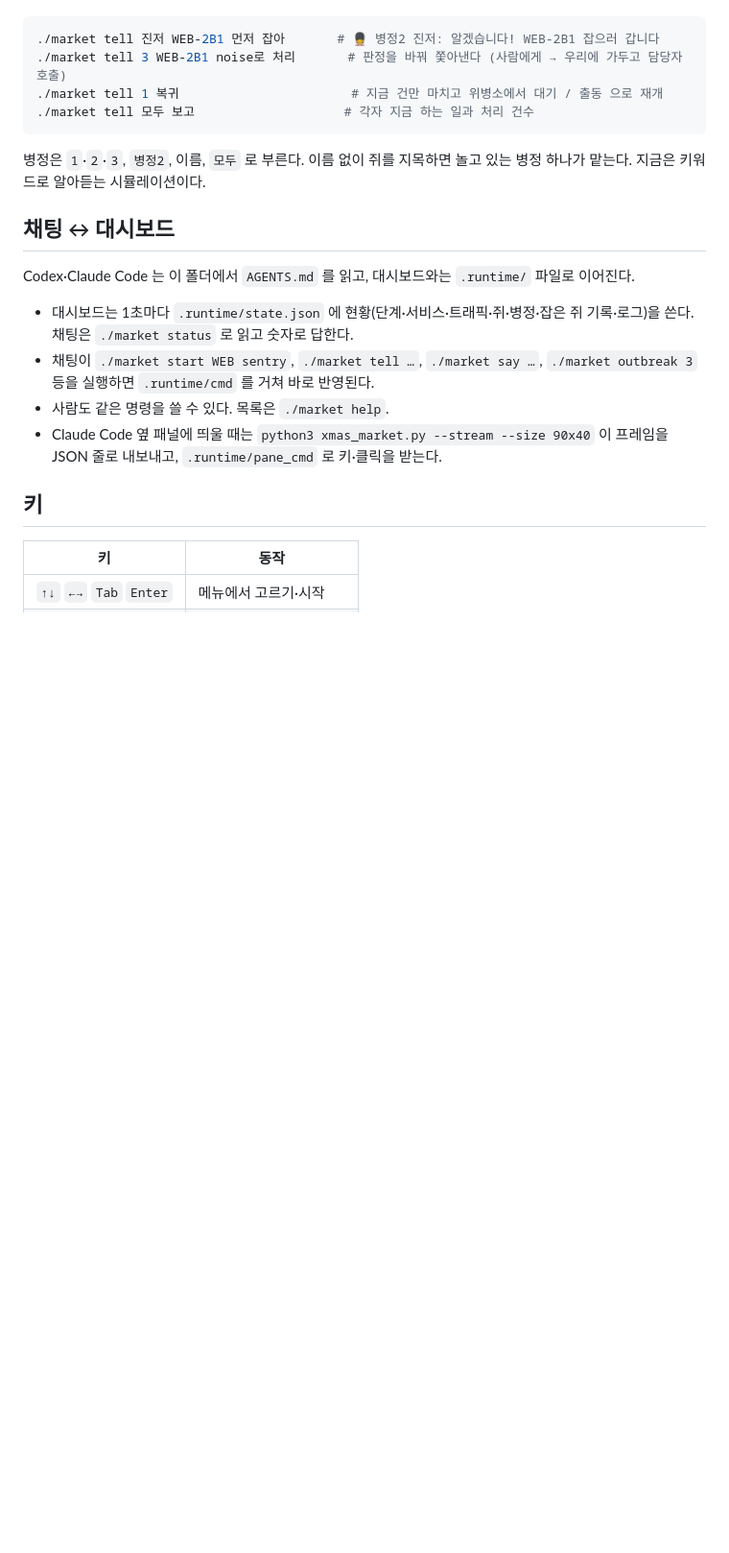
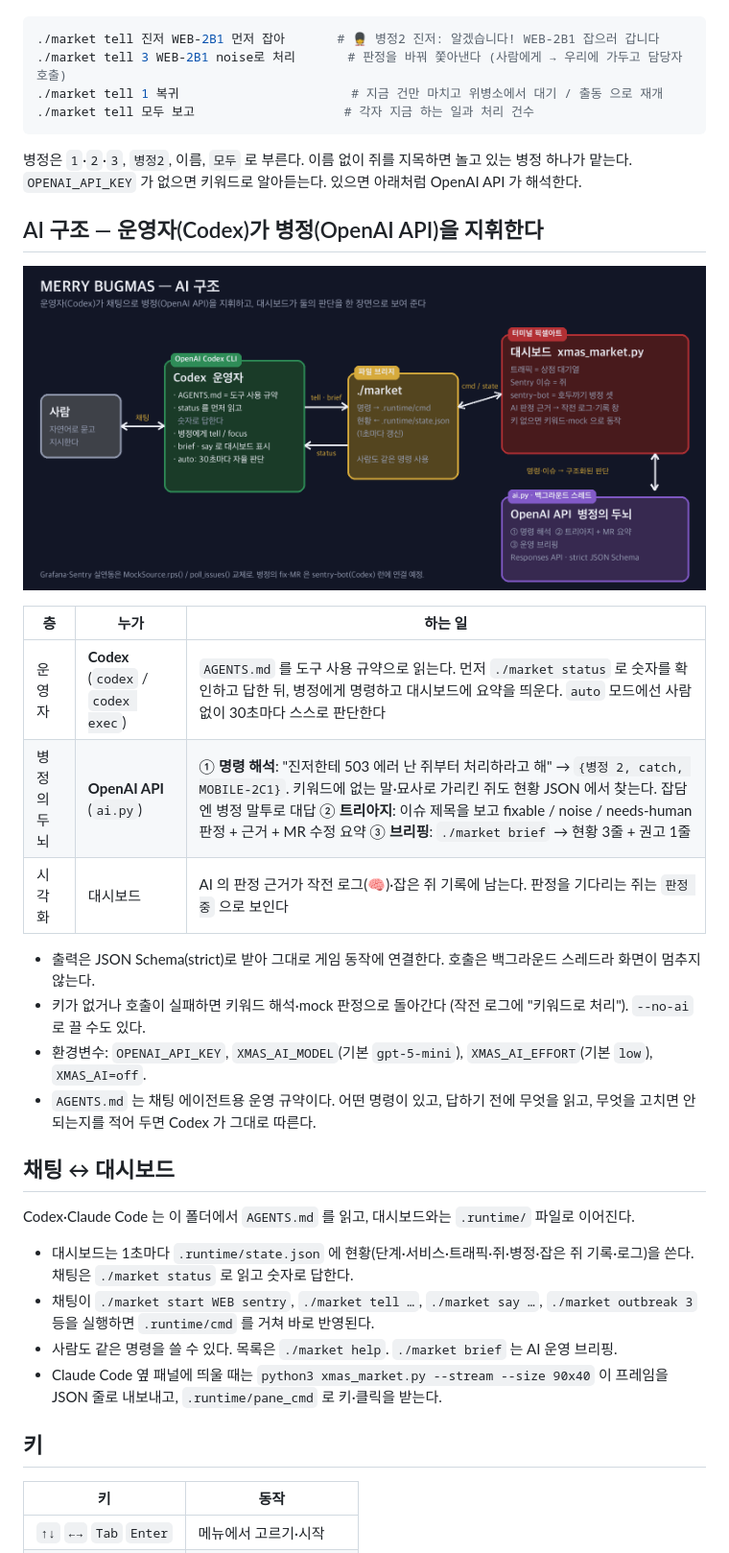
Before and after one commit to merrybugmas/merrybugmas, a Markdown page: README.md, the part around one of its changes. Shown at 96% size. Drawn GitHub-style; pictures changed too: docs/images/architecture.png (added); blank space fills up the shorter version.

````diff
--- a/README.md
+++ b/README.md
@@ -72,13 +86,28 @@ python3 xmas_market.py          # 대시보드 (60x22 이상, 256색, 의존성
 ```
 
 병정은 `1`·`2`·`3`, `병정2`, 이름, `모두` 로 부른다. 이름 없이 쥐를 지목하면 놀고 있는 병정 하나가 맡는다.
-지금은 키워드로 알아듣는 시뮬레이션이다.
+`OPENAI_API_KEY` 가 없으면 키워드로 알아듣는다. 있으면 아래처럼 OpenAI API 가 해석한다.
+
+## AI 구조 — 운영자(Codex)가 병정(OpenAI API)을 지휘한다
+
+![AI 구조: Codex 운영자 → ./market → 대시보드 ↔ OpenAI API](docs/images/architecture.png)
+
+| 층 | 누가 | 하는 일 |
+|---|---|---|
+| 운영자 | **Codex** (`codex` / `codex exec`) | `AGENTS.md` 를 도구 사용 규약으로 읽는다. 먼저 `./market status` 로 숫자를 확인하고 답한 뒤, 병정에게 명령하고 대시보드에 요약을 띄운다. `auto` 모드에선 사람 없이 30초마다 스스로 판단한다 |
+| 병정의 두뇌 | **OpenAI API** (`ai.py`) | ① **명령 해석**: "진저한테 503 에러 난 쥐부터 처리하라고 해" → `{병정 2, catch, MOBILE-2C1}`. 키워드에 없는 말·묘사로 가리킨 쥐도 현황 JSON 에서 찾는다. 잡담엔 병정 말투로 대답 ② **트리아지**: 이슈 제목을 보고 fixable / noise / needs-human 판정 + 근거 + MR 수정 요약 ③ **브리핑**: `./market brief` → 현황 3줄 + 권고 1줄 |
+| 시각화 | 대시보드 | AI 의 판정 근거가 작전 로그(🧠)·잡은 쥐 기록에 남는다. 판정을 기다리는 쥐는 `판정 중` 으로 보인다 |
+
+- 출력은 JSON Schema(strict)로 받아 그대로 게임 동작에 연결한다. 호출은 백그라운드 스레드라 화면이 멈추지 않는다.
+- 키가 없거나 호출이 실패하면 키워드 해석·mock 판정으로 돌아간다 (작전 로그에 "키워드로 처리"). `--no-ai` 로 끌 수도 있다.
+- 환경변수: `OPENAI_API_KEY`, `XMAS_AI_MODEL`(기본 `gpt-5-mini`), `XMAS_AI_EFFORT`(기본 `low`), `XMAS_AI=off`.
+- `AGENTS.md` 는 채팅 에이전트용 운영 규약이다. 어떤 명령이 있고, 답하기 전에 무엇을 읽고, 무엇을 고치면 안 되는지를 적어 두면 Codex 가 그대로 따른다.
 
 ## 채팅 ↔ 대시보드
 Codex·Claude Code 는 이 폴더에서 `AGENTS.md` 를 읽고, 대시보드와는 `.runtime/` 파일로 이어진다.
 - 대시보드는 1초마다 `.runtime/state.json` 에 현황(단계·서비스·트래픽·쥐·병정·잡은 쥐 기록·로그)을 쓴다. 채팅은 `./market status` 로 읽고 숫자로 답한다.
 - 채팅이 `./market start WEB sentry`, `./market tell …`, `./market say …`, `./market outbreak 3` 등을 실행하면 `.runtime/cmd` 를 거쳐 바로 반영된다.
-- 사람도 같은 명령을 쓸 수 있다. 목록은 `./market help`.
+- 사람도 같은 명령을 쓸 수 있다. 목록은 `./market help`. `./market brief` 는 AI 운영 브리핑.
 - Claude Code 옆 패널에 띄울 때는 `python3 xmas_market.py --stream --size 90x40` 이 프레임을 JSON 줄로 내보내고, `.runtime/pane_cmd` 로 키·클릭을 받는다.
 
 ## 키
````
Also changed, not shown: other parts of README.md (+31 -2 lines), 2 other files.
